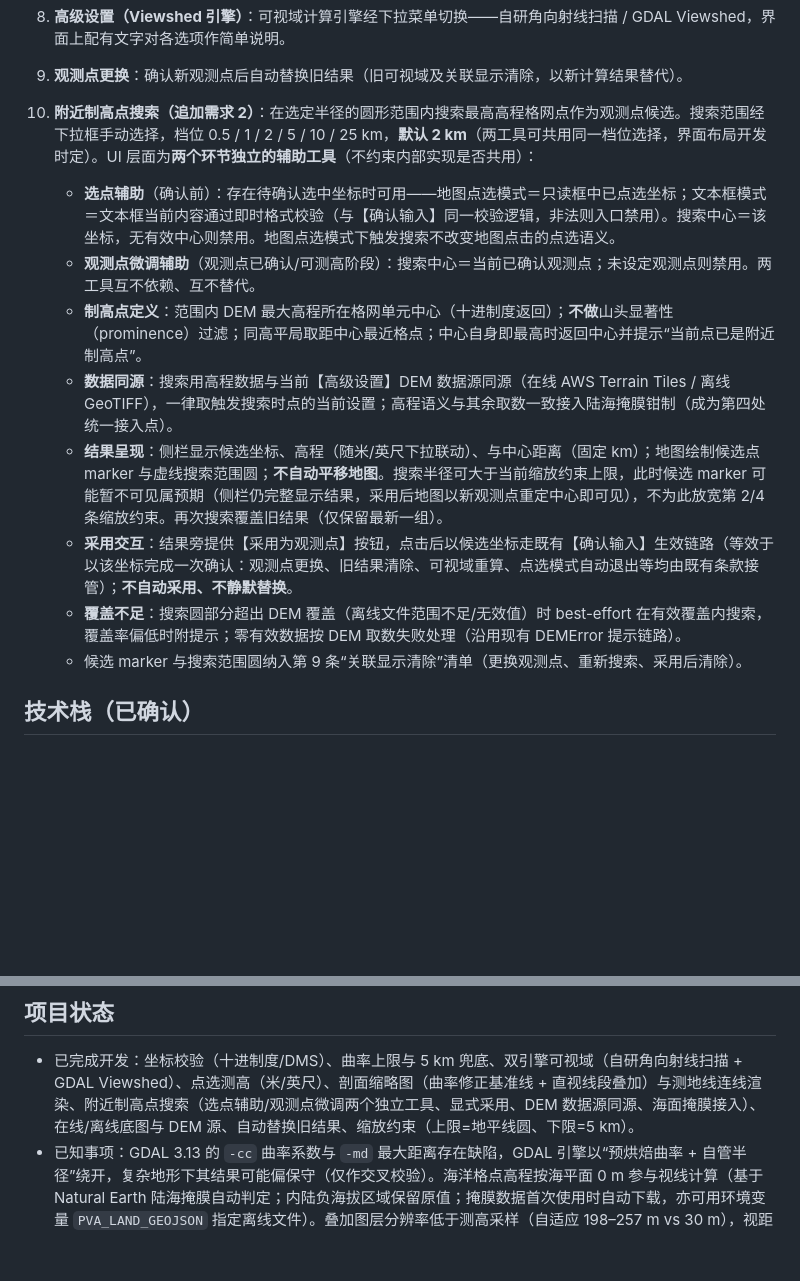
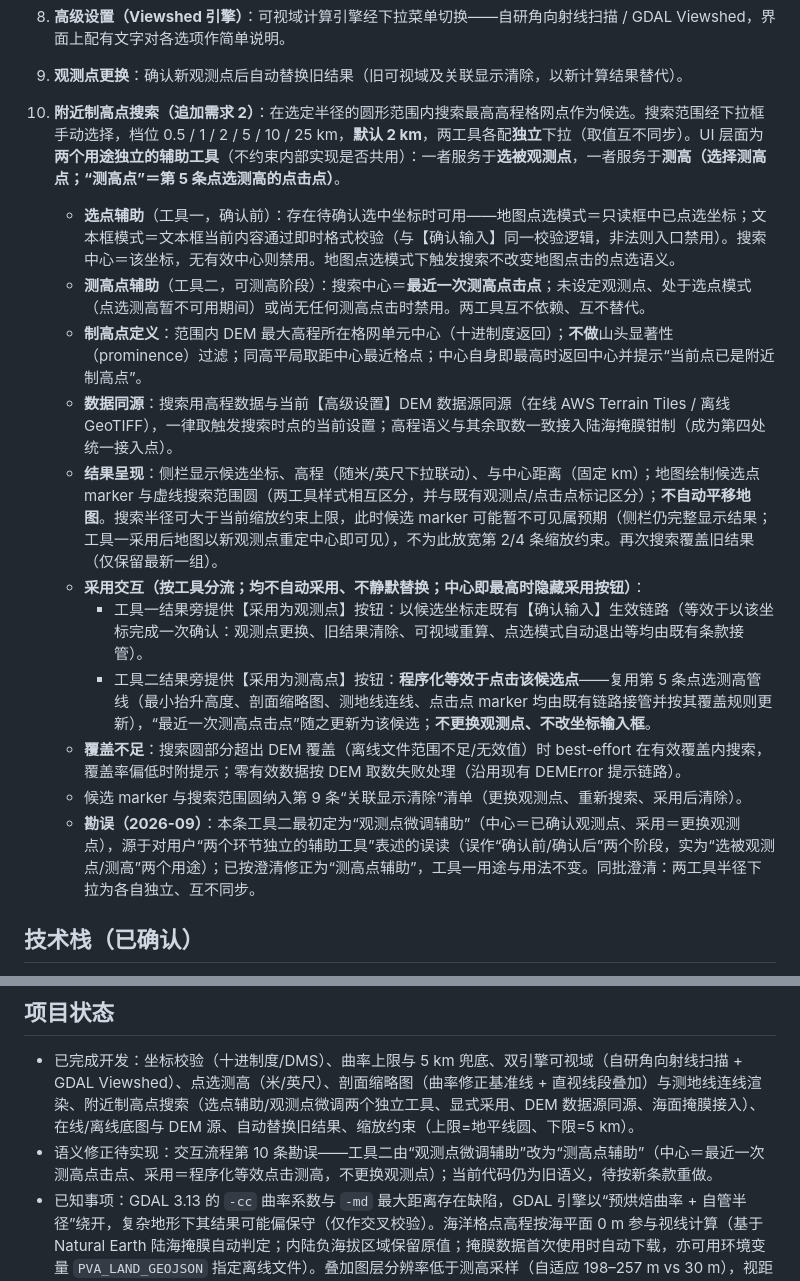
Before and after one commit to Konoha123/peak_visiable_area, a Markdown page: README.md, 2 parts joined by grey strips. Drawn GitHub-style; blank space fills up the shorter version.

```diff
--- a/README.md
+++ b/README.md
@@ -42,15 +42,18 @@
 7. **高级设置（DEM 数据源）**：DEM 高程数据源以【高级设置】中的下拉菜单开放，选项含内置常见在线服务（候选如 Copernicus DEM、SRTM、AWS Terrain Tiles，最终清单开发时确定）与用户自行选择的离线文件。
 8. **高级设置（Viewshed 引擎）**：可视域计算引擎经下拉菜单切换——自研角向射线扫描 / GDAL Viewshed，界面上配有文字对各选项作简单说明。
 9. **观测点更换**：确认新观测点后自动替换旧结果（旧可视域及关联显示清除，以新计算结果替代）。
-10. **附近制高点搜索（追加需求 2）**：在选定半径的圆形范围内搜索最高高程格网点作为观测点候选。搜索范围经下拉框手动选择，档位 0.5 / 1 / 2 / 5 / 10 / 25 km，**默认 2 km**（两工具可共用同一档位选择，界面布局开发时定）。UI 层面为**两个环节独立的辅助工具**（不约束内部实现是否共用）：
-    - **选点辅助**（确认前）：存在待确认选中坐标时可用——地图点选模式＝只读框中已点选坐标；文本框模式＝文本框当前内容通过即时格式校验（与【确认输入】同一校验逻辑，非法则入口禁用）。搜索中心＝该坐标，无有效中心则禁用。地图点选模式下触发搜索不改变地图点击的点选语义。
-    - **观测点微调辅助**（观测点已确认/可测高阶段）：搜索中心＝当前已确认观测点；未设定观测点则禁用。两工具互不依赖、互不替代。
+10. **附近制高点搜索（追加需求 2）**：在选定半径的圆形范围内搜索最高高程格网点作为候选。搜索范围经下拉框手动选择，档位 0.5 / 1 / 2 / 5 / 10 / 25 km，**默认 2 km**，两工具各配**独立**下拉（取值互不同步）。UI 层面为**两个用途独立的辅助工具**（不约束内部实现是否共用）：一者服务于**选被观测点**，一者服务于**测高（选择测高点；“测高点”＝第 5 条点选测高的点击点）**。
+    - **选点辅助**（工具一，确认前）：存在待确认选中坐标时可用——地图点选模式＝只读框中已点选坐标；文本框模式＝文本框当前内容通过即时格式校验（与【确认输入】同一校验逻辑，非法则入口禁用）。搜索中心＝该坐标，无有效中心则禁用。地图点选模式下触发搜索不改变地图点击的点选语义。
+    - **测高点辅助**（工具二，可测高阶段）：搜索中心＝**最近一次测高点击点**；未设定观测点、处于选点模式（点选测高暂不可用期间）或尚无任何测高点击时禁用。两工具互不依赖、互不替代。
     - **制高点定义**：范围内 DEM 最大高程所在格网单元中心（十进制度返回）；**不做**山头显著性（prominence）过滤；同高平局取距中心最近格点；中心自身即最高时返回中心并提示“当前点已是附近制高点”。
     - **数据同源**：搜索用高程数据与当前【高级设置】DEM 数据源同源（在线 AWS Terrain Tiles / 离线 GeoTIFF），一律取触发搜索时点的当前设置；高程语义与其余取数一致接入陆海掩膜钳制（成为第四处统一接入点）。
-    - **结果呈现**：侧栏显示候选坐标、高程（随米/英尺下拉联动）、与中心距离（固定 km）；地图绘制候选点 marker 与虚线搜索范围圆；**不自动平移地图**。搜索半径可大于当前缩放约束上限，此时候选 marker 可能暂不可见属预期（侧栏仍完整显示结果，采用后地图以新观测点重定中心即可见），不为此放宽第 2/4 条缩放约束。再次搜索覆盖旧结果（仅保留最新一组）。
-    - **采用交互**：结果旁提供【采用为观测点】按钮，点击后以候选坐标走既有【确认输入】生效链路（等效于以该坐标完成一次确认：观测点更换、旧结果清除、可视域重算、点选模式自动退出等均由既有条款接管）；**不自动采用、不静默替换**。
+    - **结果呈现**：侧栏显示候选坐标、高程（随米/英尺下拉联动）、与中心距离（固定 km）；地图绘制候选点 marker 与虚线搜索范围圆（两工具样式相互区分，并与既有观测点/点击点标记区分）；**不自动平移地图**。搜索半径可大于当前缩放约束上限，此时候选 marker 可能暂不可见属预期（侧栏仍完整显示结果；工具一采用后地图以新观测点重定中心即可见），不为此放宽第 2/4 条缩放约束。再次搜索覆盖旧结果（仅保留最新一组）。
+    - **采用交互（按工具分流；均不自动采用、不静默替换；中心即最高时隐藏采用按钮）**：
+      - 工具一结果旁提供【采用为观测点】按钮：以候选坐标走既有【确认输入】生效链路（等效于以该坐标完成一次确认：观测点更换、旧结果清除、可视域重算、点选模式自动退出等均由既有条款接管）。
+      - 工具二结果旁提供【采用为测高点】按钮：**程序化等效于点击该候选点**——复用第 5 条点选测高管线（最小抬升高度、剖面缩略图、测地线连线、点击点 marker 均由既有链路接管并按其覆盖规则更新），“最近一次测高点击点”随之更新为该候选；**不更换观测点、不改坐标输入框**。
     - **覆盖不足**：搜索圆部分超出 DEM 覆盖（离线文件范围不足/无效值）时 best-effort 在有效覆盖内搜索，覆盖率偏低时附提示；零有效数据按 DEM 取数失败处理（沿用现有 DEMError 提示链路）。
     - 候选 marker 与搜索范围圆纳入第 9 条“关联显示清除”清单（更换观测点、重新搜索、采用后清除）。
+    - **勘误（2026-09）**：本条工具二最初定为“观测点微调辅助”（中心＝已确认观测点、采用＝更换观测点），源于对用户“两个环节独立的辅助工具”表述的误读（误作“确认前/确认后”两个阶段，实为“选被观测点/测高”两个用途）；已按澄清修正为“测高点辅助”，工具一用途与用法不变。同批澄清：两工具半径下拉为各自独立、互不同步。
 
 ## 技术栈（已确认）
 
@@ -78,6 +81,7 @@ uvicorn app.main:app --port 8000
 ## 项目状态
 
 - 已完成开发：坐标校验（十进制度/DMS）、曲率上限与 5 km 兜底、双引擎可视域（自研角向射线扫描 + GDAL Viewshed）、点选测高（米/英尺）、剖面缩略图（曲率修正基准线 + 直视线段叠加）与测地线连线渲染、附近制高点搜索（选点辅助/观测点微调两个独立工具、显式采用、DEM 数据源同源、海面掩膜接入）、在线/离线底图与 DEM 源、自动替换旧结果、缩放约束（上限=地平线圆、下限=5 km）。
+- 语义修正待实现：交互流程第 10 条勘误——工具二由“观测点微调辅助”改为“测高点辅助”（中心＝最近一次测高点击点、采用＝程序化等效点击测高，不更换观测点）；当前代码仍为旧语义，待按新条款重做。
 - 已知事项：GDAL 3.13 的 `-cc` 曲率系数与 `-md` 最大距离存在缺陷，GDAL 引擎以“预烘焙曲率 + 自管半径”绕开，复杂地形下其结果可能偏保守（仅作交叉校验）。海洋格点高程按海平面 0 m 参与视线计算（基于 Natural Earth 陆海掩膜自动判定；内陆负海拔区域保留原值；掩膜数据首次使用时自动下载，亦可用环境变量 `PVA_LAND_GEOJSON` 指定离线文件）。叠加图层分辨率低于测高采样（自适应 198–257 m vs 30 m），视距边缘二者可能相差约一个格元。
 
 ## License
```
Also changed, not shown: AGENTS.md (+9 -5 lines).
